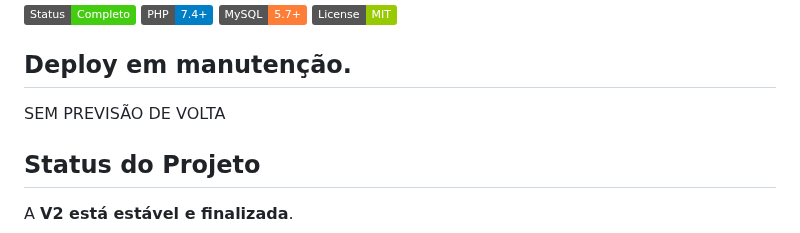
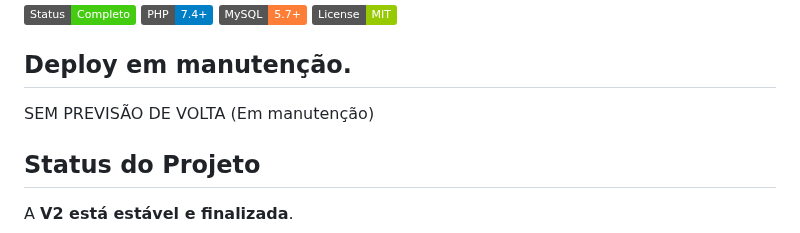
Before and after one commit to NatanLuz/Petshopsystemv2, a Markdown page: README.md, the part around the change. Rendered like a GitHub page; badges without logos.

Commit message:
Organizando readme do petsystem

```diff
--- a/README.md
+++ b/README.md
@@ -10,7 +10,7 @@ Sistema web de gestão operacional para petshops e clínicas veterinárias, dese
 
 ## Deploy em manutenção.
 SEM PREVISÃO DE VOLTA
-
+(Em manutenção)
 
 ## Status do Projeto
 
```
